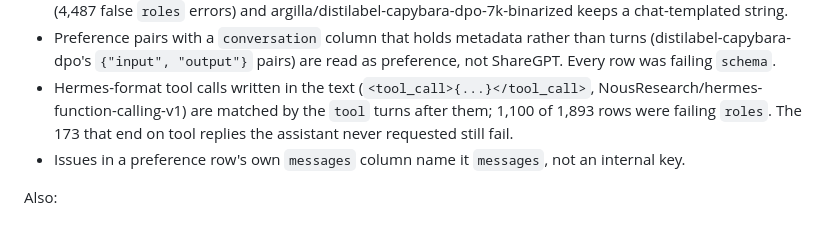
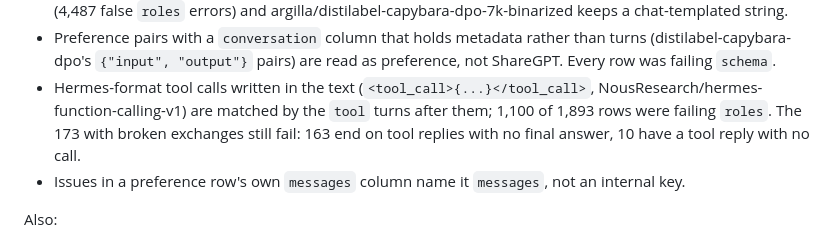
Before and after one commit to Thatayotlhe04/Parallelogram, a Markdown page: cli/CHANGELOG.md, the part around the change. Drawn GitHub-style.

```diff
--- a/cli/CHANGELOG.md
+++ b/cli/CHANGELOG.md
@@ -29,8 +29,8 @@ Fixes from running 1.6 over popular public datasets:
 - Hermes-format tool calls written in the text
   (`<tool_call>{...}</tool_call>`, NousResearch/hermes-function-calling-v1)
   are matched by the `tool` turns after them; 1,100 of 1,893 rows were
-  failing `roles`. The 173 that end on tool replies the assistant never
-  requested still fail.
+  failing `roles`. The 173 with broken exchanges still fail: 163 end on tool
+  replies with no final answer, 10 have a tool reply with no call.
 - Issues in a preference row's own `messages` column name it `messages`, not
   an internal key.
 
```
Also changed, not shown: README.md (+1 -2 lines), cli/docs/public-datasets.md (+5 -5 lines).
